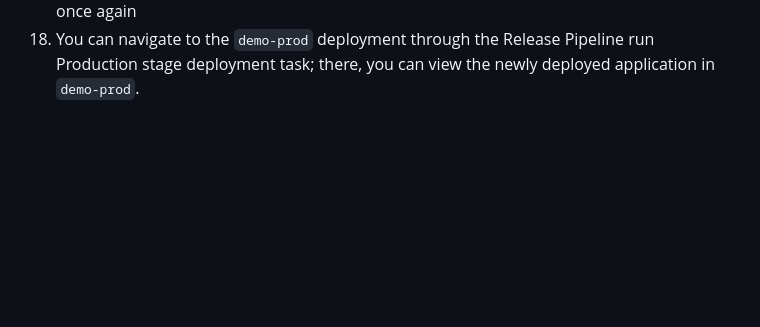
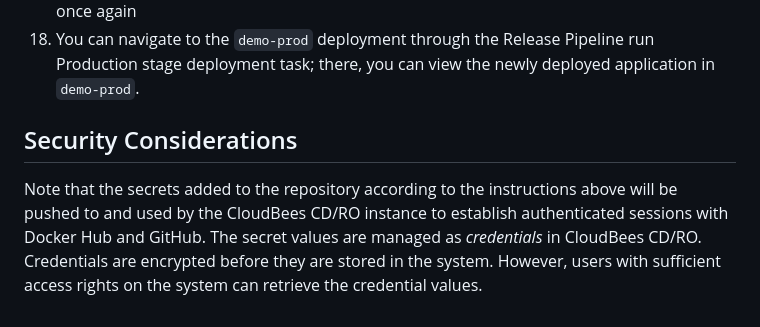
Before and after one commit to zvercodebender/gh-actions-demo, a Markdown page: README.md, the part around the change. GitHub-like rendering; blank space fills up the shorter version.

Commit message:
Secrets considerations

```diff
--- a/README.md
+++ b/README.md
@@ -45,3 +45,5 @@ If a change is made and pushed to the repository, the workflow will rebuild the
 8. Select the Path to product to view the status of the release artifacts
 9. Once the `demo-prod` deployment has been completed, examine the Environment Inventory once again
 10. You can navigate to the `demo-prod` deployment through the Release Pipeline run Production stage deployment task; there, you can view the newly deployed application in `demo-prod`.
+## Security Considerations
+Note that the secrets added to the repository according to the instructions above will be pushed to and used by the CloudBees CD/RO instance to establish authenticated sessions with Docker Hub and GitHub. The secret values are managed as _credentials_ in CloudBees CD/RO. Credentials are encrypted before they are stored in the system. However, users with sufficient access rights on the system can retrieve the credential values.
```
